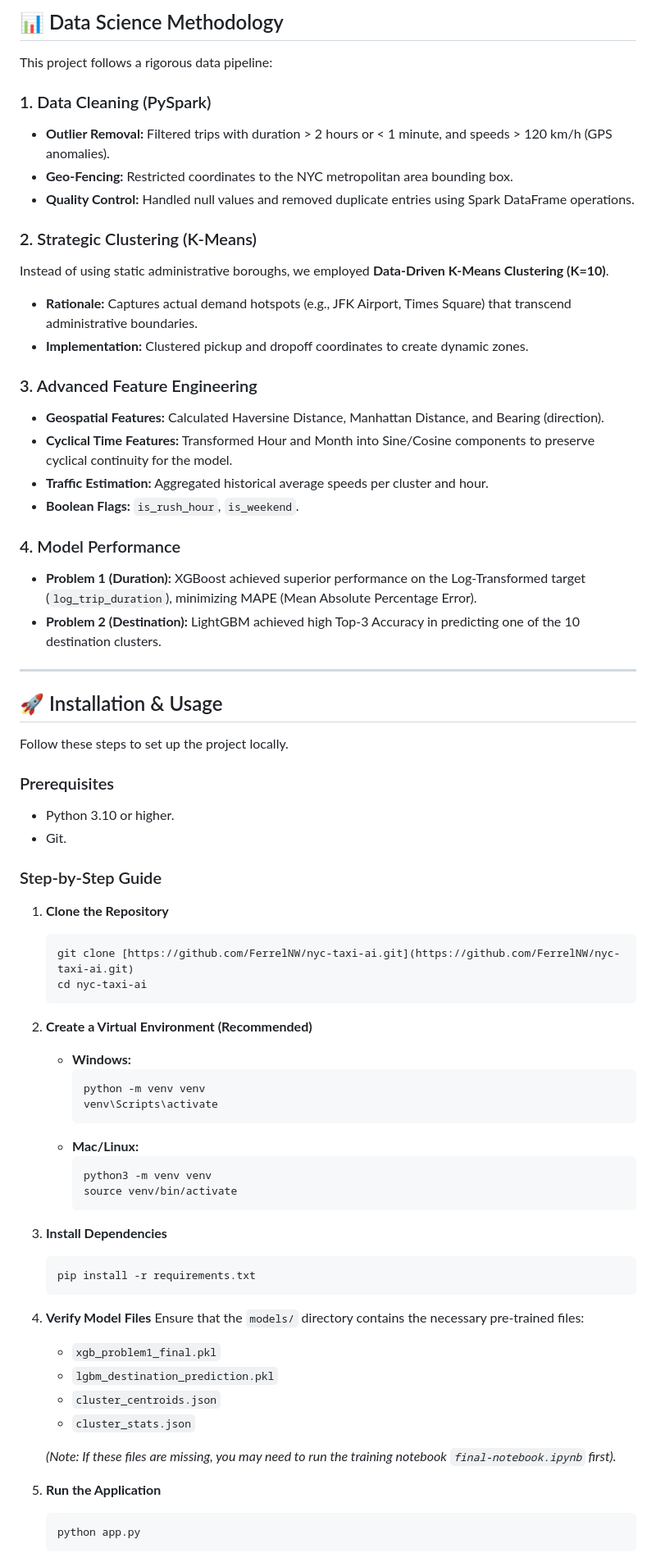
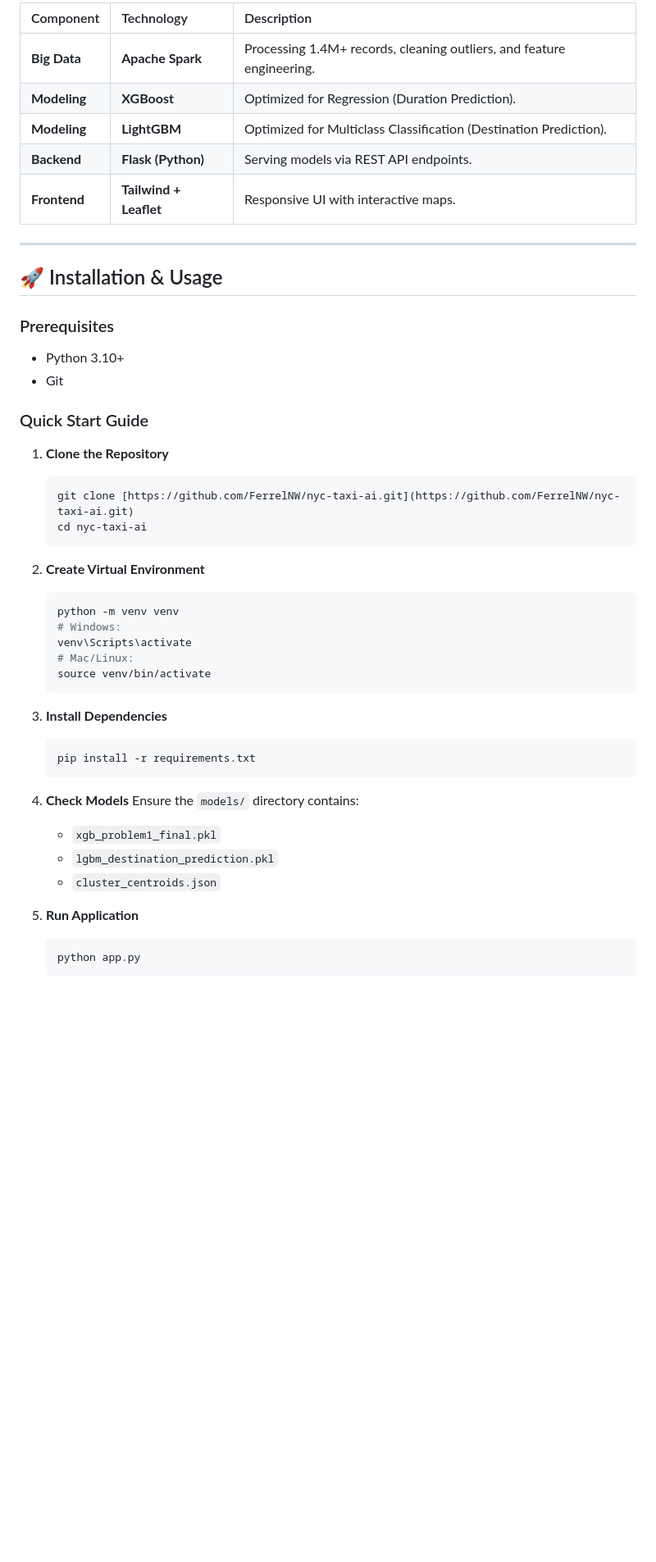
Before and after one commit to FerrelNW/nyc-taxi-ai, a Markdown page: README.md, the part around the change printed below. Shown: that part at 82% size. Rendered like a GitHub page; blank space fills up the shorter version.

Commit message:
Revise README Project Details

````diff
--- a/README.md
+++ b/README.md
@@ -50,38 +64,20 @@ This project demonstrates a **hybrid architecture**: leveraging **Apache Spark**
-## 📊 Data Science Methodology
-
-This project follows a rigorous data pipeline:
-
-### 1. Data Cleaning (PySpark)
-* **Outlier Removal:** Filtered trips with duration > 2 hours or < 1 minute, and speeds > 120 km/h (GPS anomalies).
-* **Geo-Fencing:** Restricted coordinates to the NYC metropolitan area bounding box.
-* **Quality Control:** Handled null values and removed duplicate entries using Spark DataFrame operations.
-
-### 2. Strategic Clustering (K-Means)
-Instead of using static administrative boroughs, we employed **Data-Driven K-Means Clustering (K=10)**.
-* **Rationale:** Captures actual demand hotspots (e.g., JFK Airport, Times Square) that transcend administrative boundaries.
-* **Implementation:** Clustered pickup and dropoff coordinates to create dynamic zones.
-
-### 3. Advanced Feature Engineering
-* **Geospatial Features:** Calculated Haversine Distance, Manhattan Distance, and Bearing (direction).
-* **Cyclical Time Features:** Transformed Hour and Month into Sine/Cosine components to preserve cyclical continuity for the model.
-* **Traffic Estimation:** Aggregated historical average speeds per cluster and hour.
-* **Boolean Flags:** `is_rush_hour`, `is_weekend`.
-
-### 4. Model Performance
-* **Problem 1 (Duration):** XGBoost achieved superior performance on the Log-Transformed target (`log_trip_duration`), minimizing MAPE (Mean Absolute Percentage Error).
-* **Problem 2 (Destination):** LightGBM achieved high Top-3 Accuracy in predicting one of the 10 destination clusters.
+| Component | Technology | Description |
+| :--- | :--- | :--- |
+| **Big Data** | **Apache Spark** | Processing 1.4M+ records, cleaning outliers, and feature engineering. |
+| **Modeling** | **XGBoost** | Optimized for Regression (Duration Prediction). |
+| **Modeling** | **LightGBM** | Optimized for Multiclass Classification (Destination Prediction). |
+| **Backend** | **Flask (Python)** | Serving models via REST API endpoints. |
+| **Frontend** | **Tailwind + Leaflet** | Responsive UI with interactive maps. |
 
 ---
 
 ## 🚀 Installation & Usage
 
-Follow these steps to set up the project locally.
+### Prerequisites
+* Python 3.10+
+* Git
 
-### Prerequisites
-* Python 3.10 or higher.
-* Git.
-
-### Step-by-Step Guide
+### Quick Start Guide
 
 1.  **Clone the Repository**
     ```bash
@@ -89,33 +85,27 @@ Follow these steps to set up the project locally.
     cd nyc-taxi-ai
     ```
 
-2.  **Create a Virtual Environment (Recommended)**
-    * **Windows:**
-        ```bash
-        python -m venv venv
-        venv\Scripts\activate
-        ```
-    * **Mac/Linux:**
-        ```bash
-        python3 -m venv venv
-        source venv/bin/activate
-        ```
+2.  **Create Virtual Environment**
+    ```bash
+    python -m venv venv
+    # Windows:
+    venv\Scripts\activate
+    # Mac/Linux:
+    source venv/bin/activate
+    ```
 
 3.  **Install Dependencies**
     ```bash
     pip install -r requirements.txt
     ```
 
-4.  **Verify Model Files**
-    Ensure that the `models/` directory contains the necessary pre-trained files:
+4.  **Check Models**
+    Ensure the `models/` directory contains:
     * `xgb_problem1_final.pkl`
     * `lgbm_destination_prediction.pkl`
     * `cluster_centroids.json`
-    * `cluster_stats.json`
 
-    *(Note: If these files are missing, you may need to run the training notebook `final-notebook.ipynb` first).*
-
-5.  **Run the Application**
+5.  **Run Application**
     ```bash
     python app.py
     ```
````
Also changed, not shown: other parts of README.md (+48 -48 lines).
